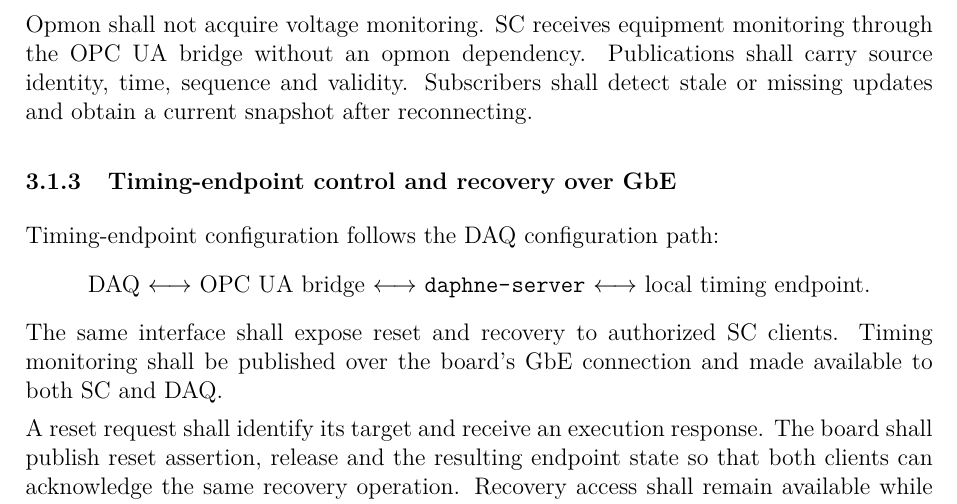
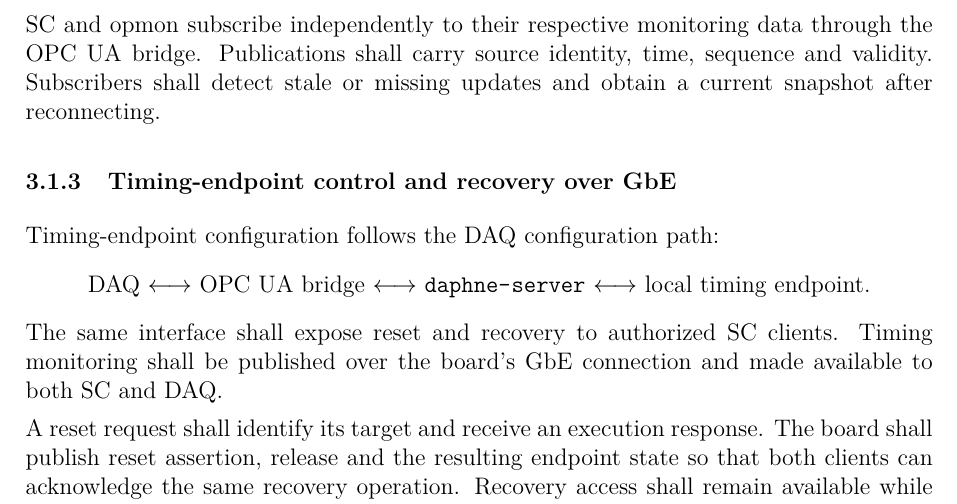
Before and after one commit to marroyav/icd-sc-pds, a LaTeX document (main.tex, which reads sections/03_protocols_services.tex): part of page 5 of 7, cut at the place of the change. Compiled offline with pdfLaTeX.

Commit message:
State independent SC and opmon subscriptions concisely

```diff
--- a/sections/03_protocols_services.tex
+++ b/sections/03_protocols_services.tex
@@ -89,9 +89,9 @@ SC and DAQ & Timing-endpoint condition, reset/recovery progress and board readin
 \end{tabular}
 \end{center}
 
-Opmon shall not acquire voltage monitoring. SC receives equipment monitoring
-through the OPC UA bridge without an opmon dependency. Publications shall
-carry source identity, time, sequence and validity. Subscribers shall detect
+SC and opmon subscribe independently to their respective monitoring data
+through the OPC UA bridge. Publications shall carry source identity, time,
+sequence and validity. Subscribers shall detect
 stale or missing updates and obtain a current snapshot after reconnecting.
 
 \subsubsection{Timing-endpoint control and recovery over GbE}
```
Also changed, not shown: VALIDATION.md (+2 -2 lines), main.pdf, 1 other file.
